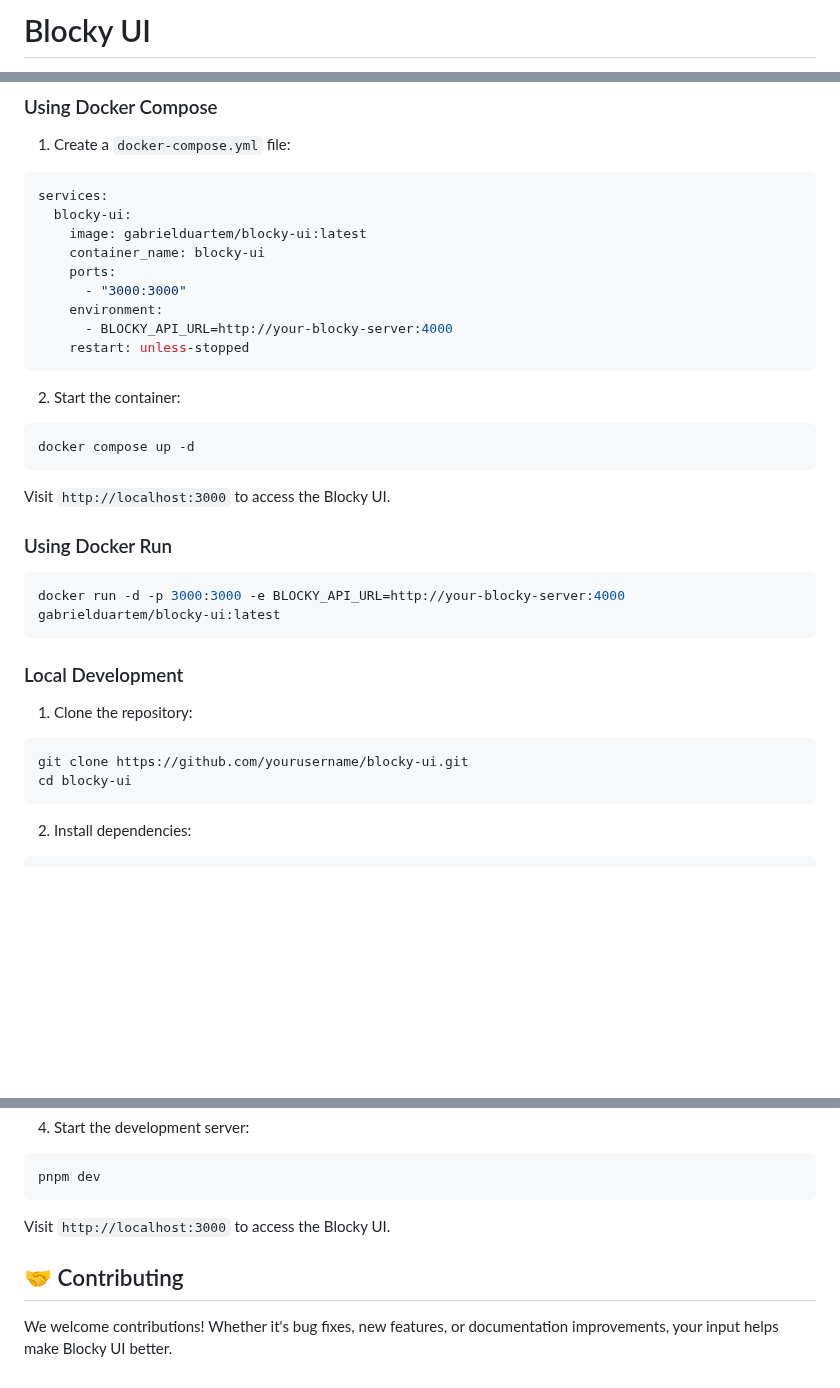
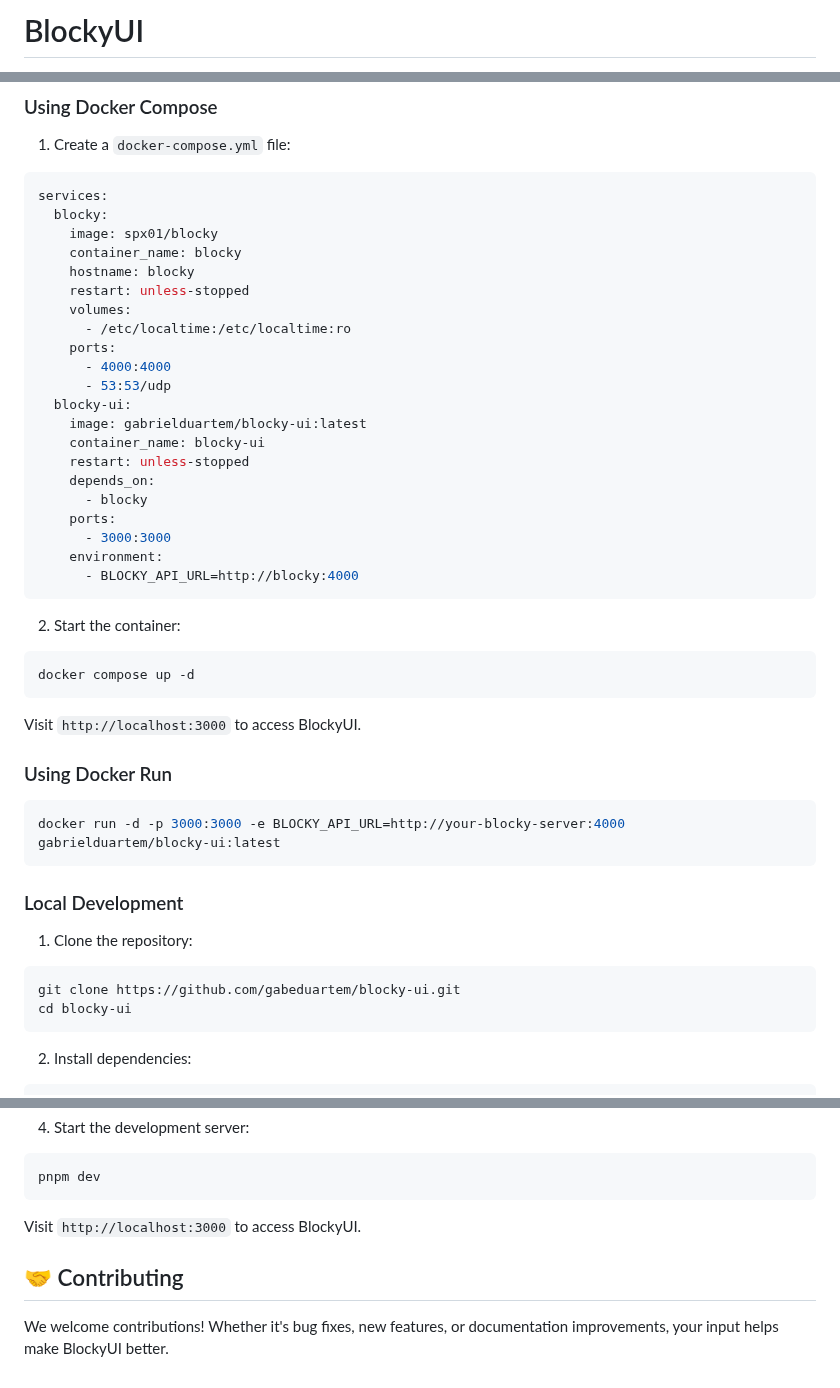
Before and after one commit to GabeDuarteM/blocky-ui, a Markdown page: README.md, 3 parts joined by grey strips. Rendered like a GitHub page; blank space fills up the shorter version.

Commit message:
improve the readme

````diff
--- a/README.md
+++ b/README.md
@@ -1,2 +1,2 @@
-# Blocky UI
+# BlockyUI
 
@@ -16,14 +18,26 @@ A modern web interface for managing and controlling your Blocky DNS server.
 
 ```yaml
 services:
+  blocky:
+    image: spx01/blocky
+    container_name: blocky
+    hostname: blocky
+    restart: unless-stopped
+    volumes:
+      - /etc/localtime:/etc/localtime:ro
+    ports:
+      - 4000:4000
+      - 53:53/udp
   blocky-ui:
     image: gabrielduartem/blocky-ui:latest
     container_name: blocky-ui
+    restart: unless-stopped
+    depends_on:
+      - blocky
     ports:
-      - "3000:3000"
+      - 3000:3000
     environment:
-      - BLOCKY_API_URL=http://your-blocky-server:4000
-    restart: unless-stopped
+      - BLOCKY_API_URL=http://blocky:4000
 ```
 
 2. Start the container:
@@ -32,7 +46,7 @@ services:
 docker compose up -d
 ```
 
-Visit `http://localhost:3000` to access the Blocky UI.
+Visit `http://localhost:3000` to access BlockyUI.
 
 ### Using Docker Run
 
@@ -45,7 +59,7 @@ docker run -d -p 3000:3000 -e BLOCKY_API_URL=http://your-blocky-server:4000 gabr
 1. Clone the repository:
 
 ```bash
-git clone https://github.com/yourusername/blocky-ui.git
+git clone https://github.com/gabeduartem/blocky-ui.git
 cd blocky-ui
 ```
 
@@ -68,9 +82,9 @@ cp .env.example .env
 pnpm dev
 ```
 
-Visit `http://localhost:3000` to access the Blocky UI.
+Visit `http://localhost:3000` to access BlockyUI.
 
 ## 🤝 Contributing
 
 We welcome contributions! Whether it's bug fixes, new features, or documentation
-improvements, your input helps make Blocky UI better.
+improvements, your input helps make BlockyUI better.
````
Also changed, not shown: other parts of README.md (+3 -1 lines), docs/BlockyUI-Screenshot.png (added).
